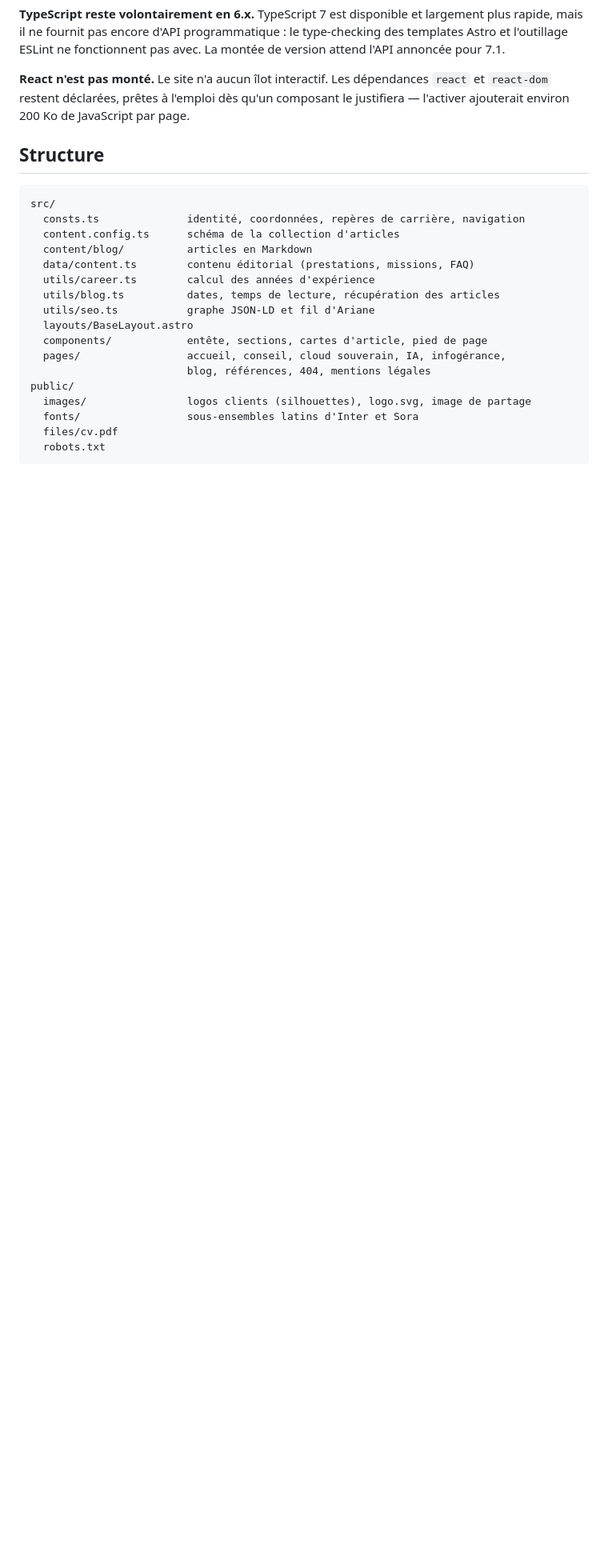
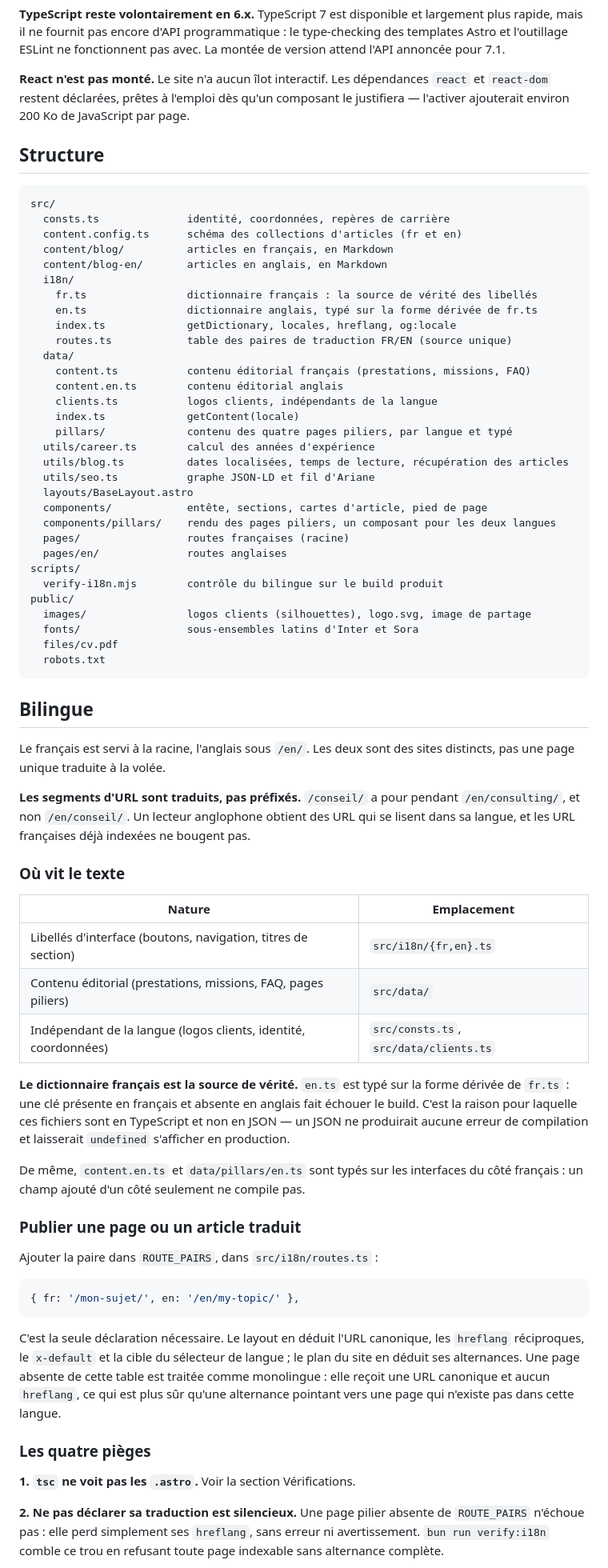
Before and after one commit to arktos-consulting/website, a Markdown page: README.md, the part around one of its changes. Shown at 80% size. Rendered like a GitHub page; blank space fills up the shorter version.

````diff
--- a/README.md
+++ b/README.md
@@ -50,20 +58,85 @@ le justifiera — l'activer ajouterait environ 200 Ko de JavaScript par page.
 
 ```
 src/
-  consts.ts              identité, coordonnées, repères de carrière, navigation
-  content.config.ts      schéma de la collection d'articles
-  content/blog/          articles en Markdown
-  data/content.ts        contenu éditorial (prestations, missions, FAQ)
+  consts.ts              identité, coordonnées, repères de carrière
+  content.config.ts      schéma des collections d'articles (fr et en)
+  content/blog/          articles en français, en Markdown
+  content/blog-en/       articles en anglais, en Markdown
+  i18n/
+    fr.ts                dictionnaire français : la source de vérité des libellés
+    en.ts                dictionnaire anglais, typé sur la forme dérivée de fr.ts
+    index.ts             getDictionary, locales, hreflang, og:locale
+    routes.ts            table des paires de traduction FR/EN (source unique)
+  data/
+    content.ts           contenu éditorial français (prestations, missions, FAQ)
+    content.en.ts        contenu éditorial anglais
+    clients.ts           logos clients, indépendants de la langue
+    index.ts             getContent(locale)
+    pillars/             contenu des quatre pages piliers, par langue et typé
   utils/career.ts        calcul des années d'expérience
-  utils/blog.ts          dates, temps de lecture, récupération des articles
+  utils/blog.ts          dates localisées, temps de lecture, récupération des articles
   utils/seo.ts           graphe JSON-LD et fil d'Ariane
   layouts/BaseLayout.astro
   components/            entête, sections, cartes d'article, pied de page
-  pages/                 accueil, conseil, cloud souverain, IA, infogérance,
-                         blog, références, 404, mentions légales
+  components/pillars/    rendu des pages piliers, un composant pour les deux langues
+  pages/                 routes françaises (racine)
+  pages/en/              routes anglaises
+scripts/
+  verify-i18n.mjs        contrôle du bilingue sur le build produit
 public/
   images/                logos clients (silhouettes), logo.svg, image de partage
   fonts/                 sous-ensembles latins d'Inter et Sora
   files/cv.pdf
   robots.txt
 ```
+
+## Bilingue
+
+Le français est servi à la racine, l'anglais sous `/en/`. Les deux sont des sites
+distincts, pas une page unique traduite à la volée.
+
+**Les segments d'URL sont traduits, pas préfixés.** `/conseil/` a pour pendant
+`/en/consulting/`, et non `/en/conseil/`. Un lecteur anglophone obtient des URL
+qui se lisent dans sa langue, et les URL françaises déjà indexées ne bougent pas.
+
+### Où vit le texte
+
+| Nature | Emplacement |
+| --- | --- |
+| Libellés d'interface (boutons, navigation, titres de section) | `src/i18n/{fr,en}.ts` |
+| Contenu éditorial (prestations, missions, FAQ, pages piliers) | `src/data/` |
+| Indépendant de la langue (logos clients, identité, coordonnées) | `src/consts.ts`, `src/data/clients.ts` |
+
+**Le dictionnaire français est la source de vérité.** `en.ts` est typé sur la
+forme dérivée de `fr.ts` : une clé présente en français et absente en anglais fait
+échouer le build. C'est la raison pour laquelle ces fichiers sont en TypeScript et
+non en JSON — un JSON ne produirait aucune erreur de compilation et laisserait
+`undefined` s'afficher en production.
+
+De même, `content.en.ts` et `data/pillars/en.ts` sont typés sur les interfaces du
+côté français : un champ ajouté d'un côté seulement ne compile pas.
+
+### Publier une page ou un article traduit
+
+Ajouter la paire dans `ROUTE_PAIRS`, dans `src/i18n/routes.ts` :
+
+```ts
+{ fr: '/mon-sujet/', en: '/en/my-topic/' },
+```
+
+C'est la seule déclaration nécessaire. Le layout en déduit l'URL canonique, les
+`hreflang` réciproques, le `x-default` et la cible du sélecteur de langue ; le
+plan du site en déduit ses alternances. Une page absente de cette table est
+traitée comme monolingue : elle reçoit une URL canonique et aucun `hreflang`, ce
+qui est plus sûr qu'une alternance pointant vers une page qui n'existe pas dans
+cette langue.
+
+### Les quatre pièges
+
+**1. `tsc` ne voit pas les `.astro`.** Voir la section Vérifications.
+
+**2. Ne pas déclarer sa traduction est silencieux.** Une page pilier absente de
+`ROUTE_PAIRS` n'échoue pas : elle perd simplement ses `hreflang`, sans erreur ni
+avertissement. `bun run verify:i18n` comble ce trou en refusant toute page
+indexable sans alternance complète.
+
````
Also changed, not shown: other parts of README.md (+48 -8 lines).
